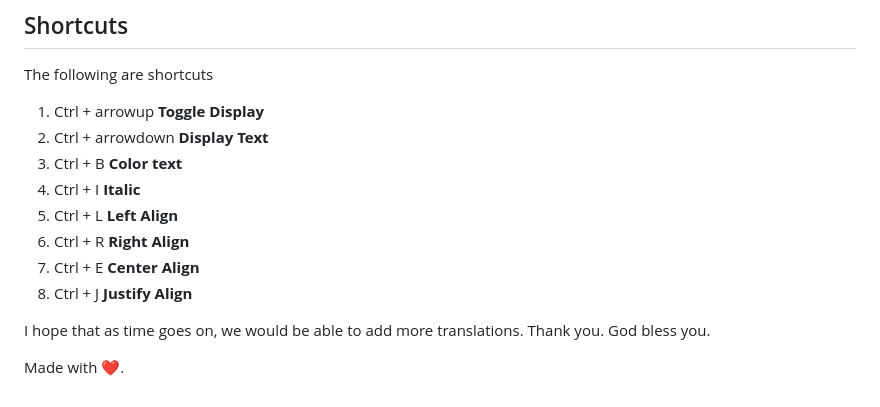
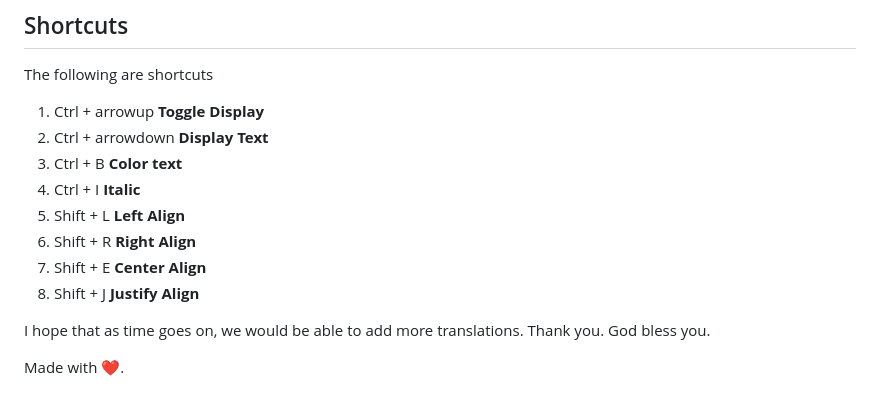
Before and after one commit to Tosin-JD/obs-bible-plugin, a Markdown page: README.md, the part around the change. GitHub-like rendering.

```diff
--- a/README.md
+++ b/README.md
@@ -82,10 +82,10 @@ The following are shortcuts
 2. Ctrl + arrowdown **Display Text**
 3. Ctrl + B **Color text**
 4. Ctrl + I **Italic**
-5. Ctrl + L **Left Align**
-6. Ctrl + R **Right Align**
-7. Ctrl + E **Center Align**
-8. Ctrl + J **Justify Align**
+5. Shift + L **Left Align**
+6. Shift + R **Right Align**
+7. Shift + E **Center Align**
+8. Shift + J **Justify Align**
 
 I hope that as time goes on, we would be able to add more translations. Thank you. God bless you.
 
```
